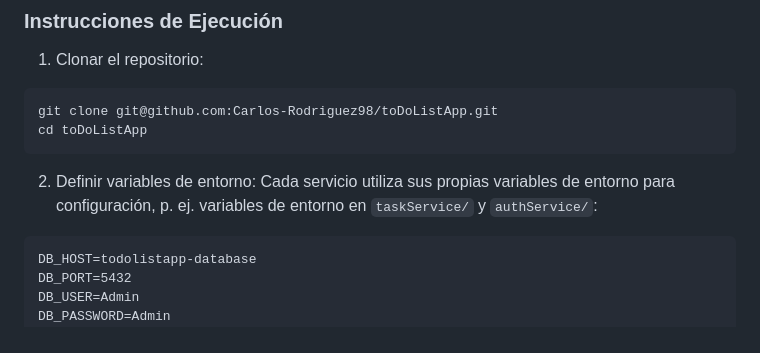
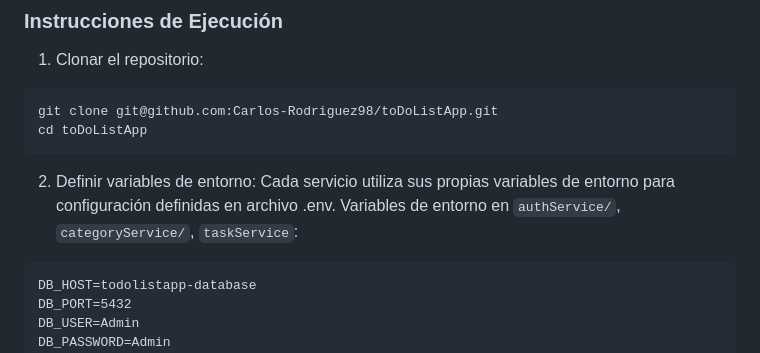
Before and after one commit to Carlos-Rodriguez98/toDoListApp, a Markdown page: README.md, the part around the change. GitHub-like rendering.

Commit message:
Actualizada la sección Uso en el README, subsección variables de entorno

````diff
--- a/README.md
+++ b/README.md
@@ -176,7 +176,7 @@ cd toDoListApp
 ```
 
 2. Definir variables de entorno:
-Cada servicio utiliza sus propias variables de entorno para configuración, p. ej. variables de entorno en `taskService/` y `authService/`:
+Cada servicio utiliza sus propias variables de entorno para configuración definidas en archivo .env. Variables de entorno en `authService/`, `categoryService/`, `taskService`:
 ```
 DB_HOST=todolistapp-database
 DB_PORT=5432
````
